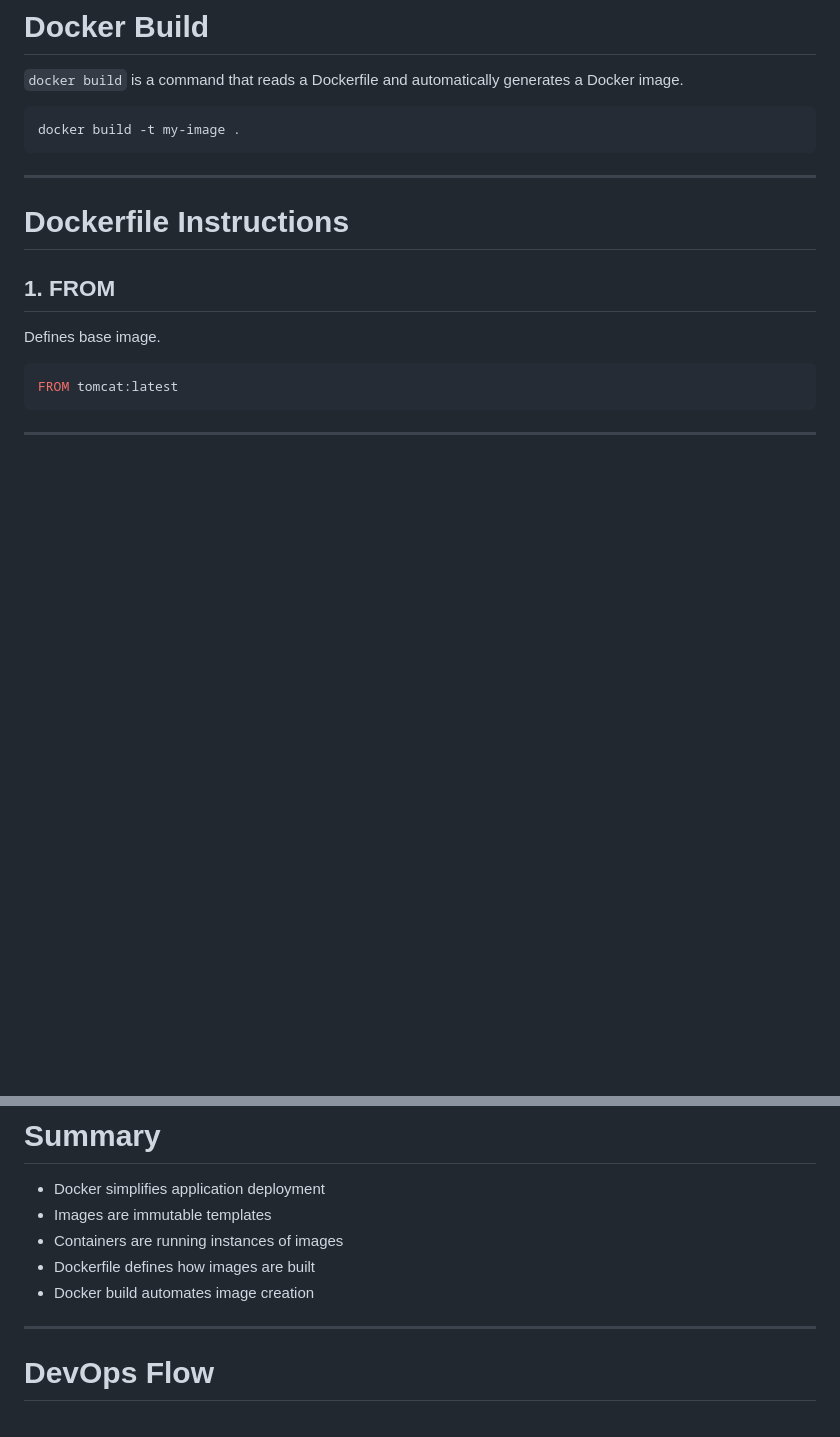
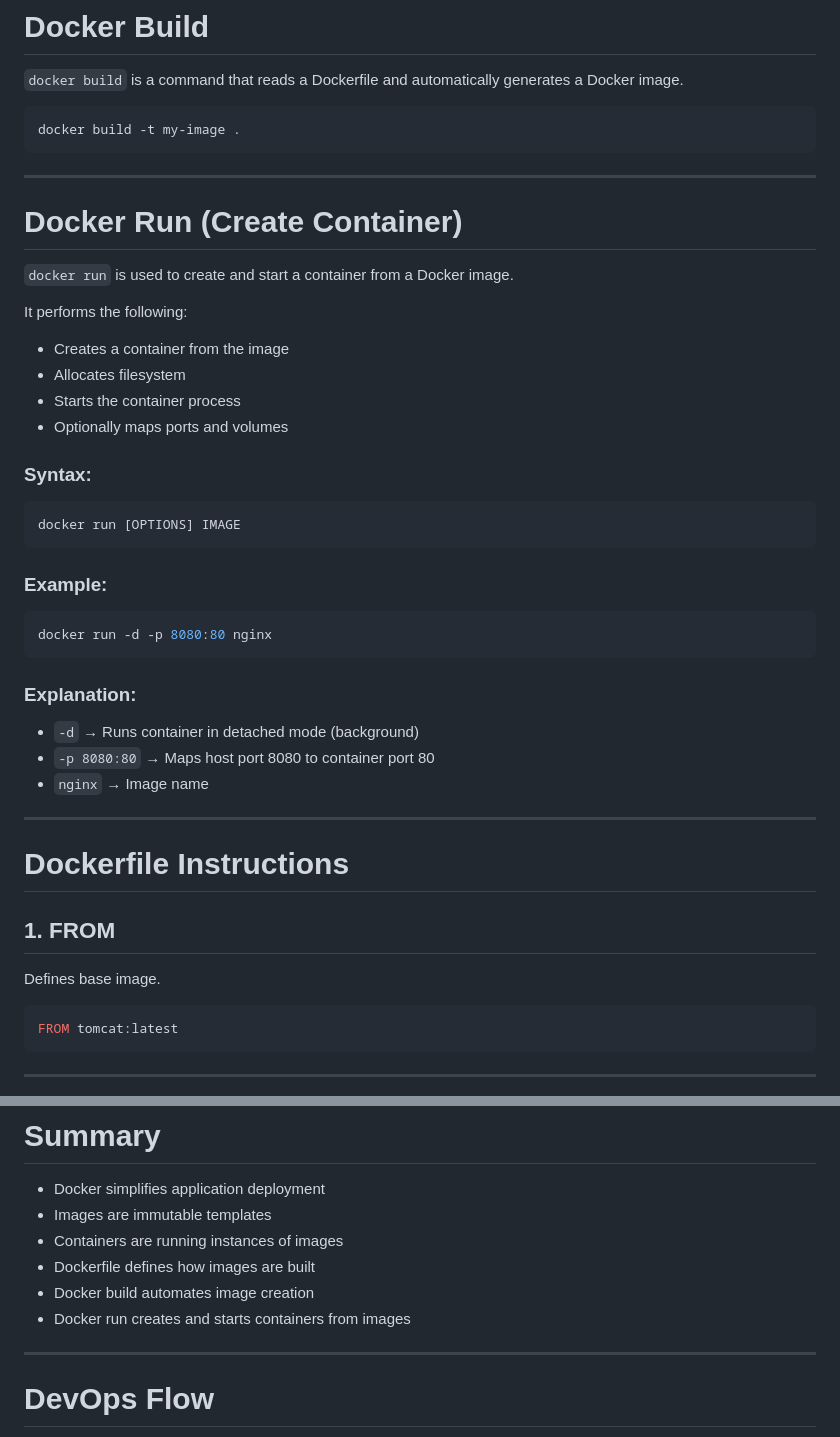
Before and after one commit to Akash-M21/Docker-Practice, a Markdown page: README.md, 2 parts joined by grey strips. Drawn GitHub-style; blank space fills up the shorter version.

Commit message:
Document 'docker run' command in README
Added a section on 'docker run' command with syntax and example.

````diff
--- a/README.md
+++ b/README.md
@@ -84,6 +84,33 @@ A **Dockerfile** is a text file that contains instructions for building a Docker
 ```bash
 docker build -t my-image .
 ```
+
+---
+
+# Docker Run (Create Container)
+
+`docker run` is used to create and start a container from a Docker image.
+
+It performs the following:
+- Creates a container from the image
+- Allocates filesystem
+- Starts the container process
+- Optionally maps ports and volumes
+
+### Syntax:
+```bash
+docker run [OPTIONS] IMAGE
+```
+
+### Example:
+```bash
+docker run -d -p 8080:80 nginx
+```
+
+### Explanation:
+- `-d` → Runs container in detached mode (background)
+- `-p 8080:80` → Maps host port 8080 to container port 80
+- `nginx` → Image name
 
 ---
 
@@ -248,6 +275,7 @@ https://hub.docker.com/_/jenkins/tags
 - Containers are running instances of images
 - Dockerfile defines how images are built
 - Docker build automates image creation
+- Docker run creates and starts containers from images
 
 ---
 
````
